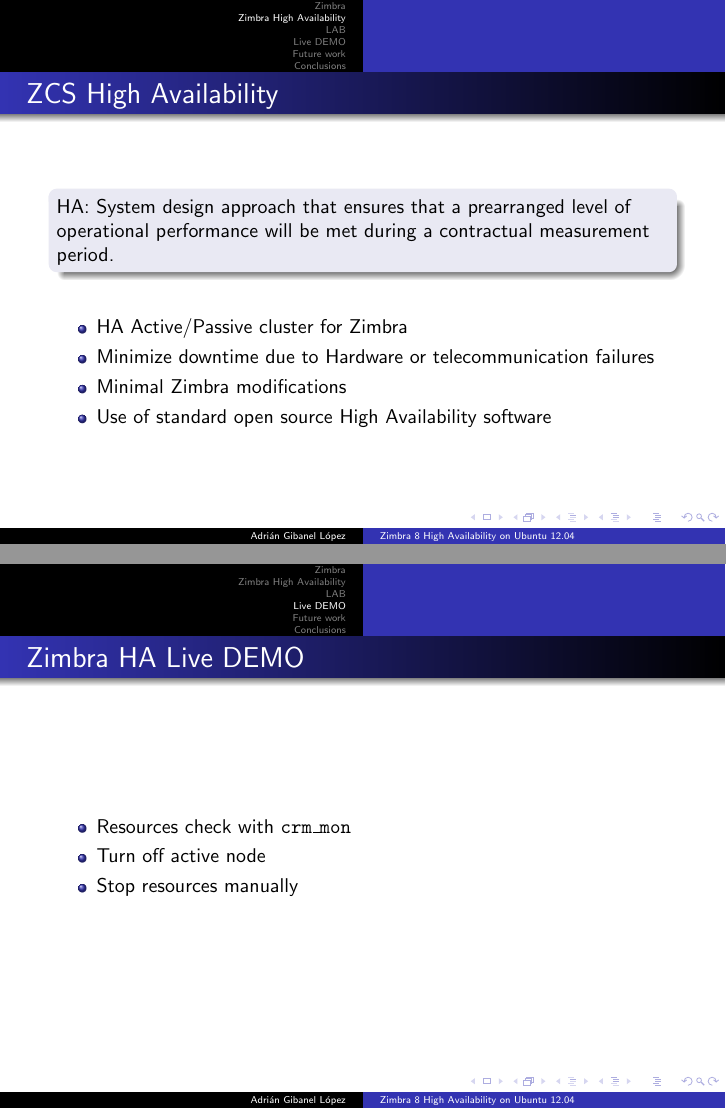
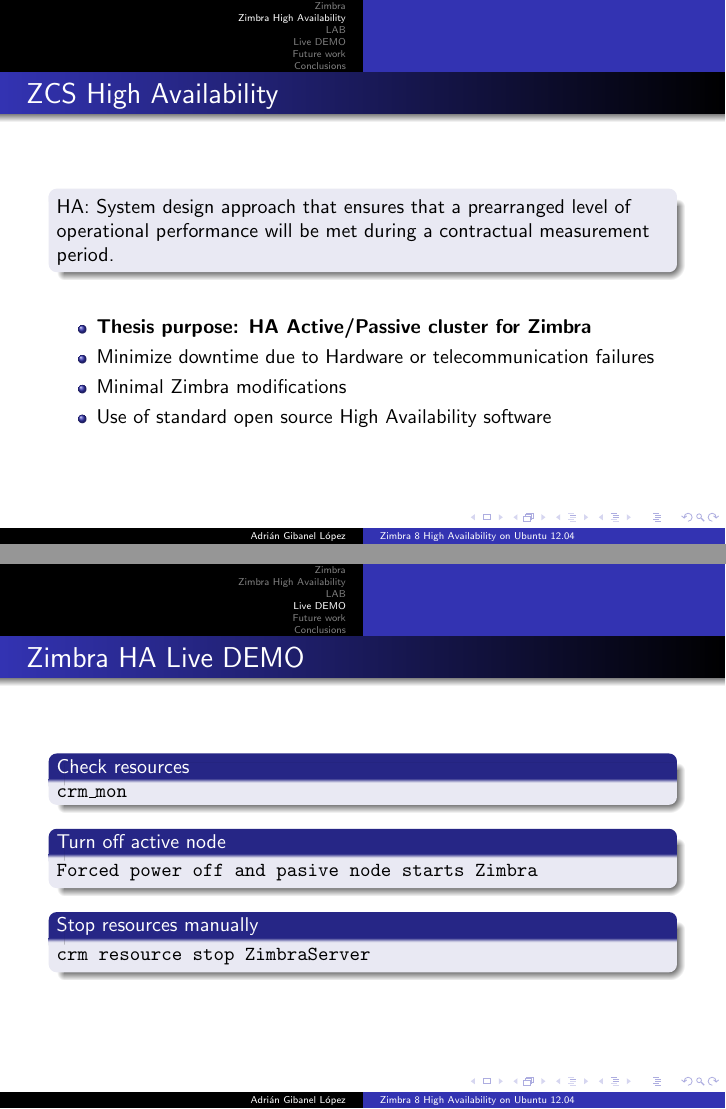
Before and after one commit to adrian15/hazimbra-thesis-presentation, LaTeX slides (presentacion_zimbra_ha.tex): pages 6 and 11 of 13, joined at a grey line. Compiled offline with pdfLaTeX.

Commit message:
Thesis purpose added LAB description now is more accurate

```diff
--- a/presentacion_zimbra_ha.tex
+++ b/presentacion_zimbra_ha.tex
@@ -209,7 +209,7 @@
 
 \begin{itemize}
 
-\item HA Active/Passive cluster for Zimbra
+\item \textbf{Thesis purpose: HA Active/Passive cluster for Zimbra}
 \item Minimize downtime due to Hardware or telecommunication failures
 \item Minimal Zimbra modifications
 \item Use of standard open source High Availability software
@@ -313,11 +313,17 @@
 
 
 \begin{center}
-  \begin{itemize}
-    \item Resources check with {\tt crm\_mon}
-    \item Turn off active node
-    \item Stop resources manually
-  \end{itemize}
+    \begin{block}{Check resources}
+{\tt crm\_mon}
+    \end{block}
+    \begin{block}{Turn off active node}
+{\tt Forced power off and pasive node starts Zimbra}
+    \end{block}
+    \begin{block}{Stop resources manually}
+{\tt crm resource stop ZimbraServer}
+    \end{block}
+
+
 \end{center}
 
 
```
Also changed, not shown: presentacion_zimbra_ha.tex (4 more changed lines).
